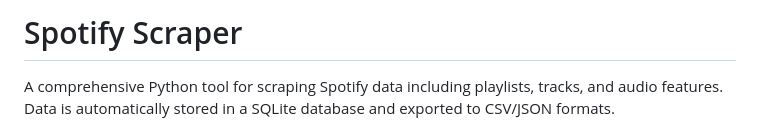
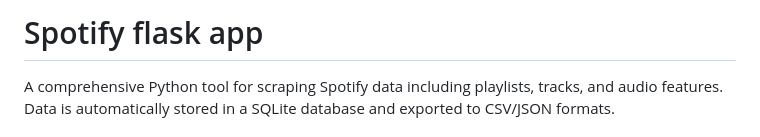
Before and after one commit to gopala5564/Spotify_flask_app, a Markdown page: README.md, the part around the change. Rendered like a GitHub page.

Commit message:
renamed readme file

```diff
--- a/README.md
+++ b/README.md
@@ -1,4 +1,4 @@
-# Spotify Scraper
+# Spotify flask app
 
 A comprehensive Python tool for scraping Spotify data including playlists, tracks, and audio features. Data is automatically stored in a SQLite database and exported to CSV/JSON formats.
 
```
